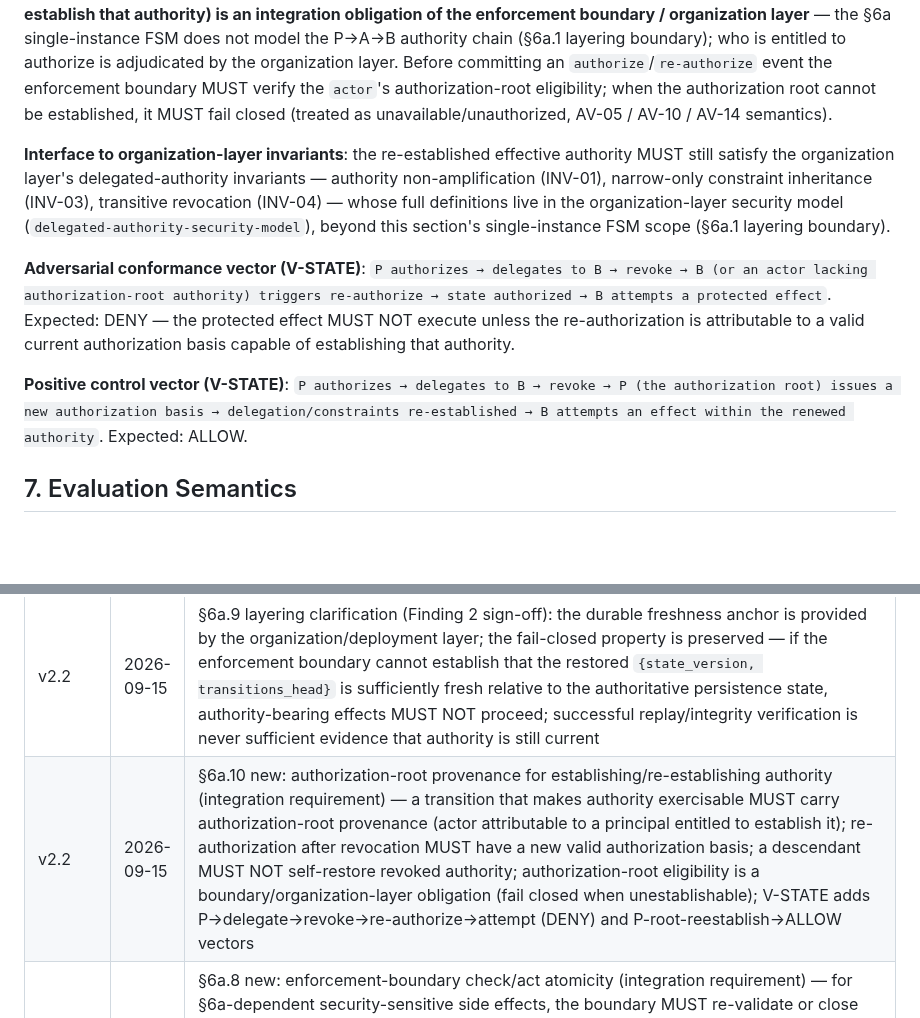
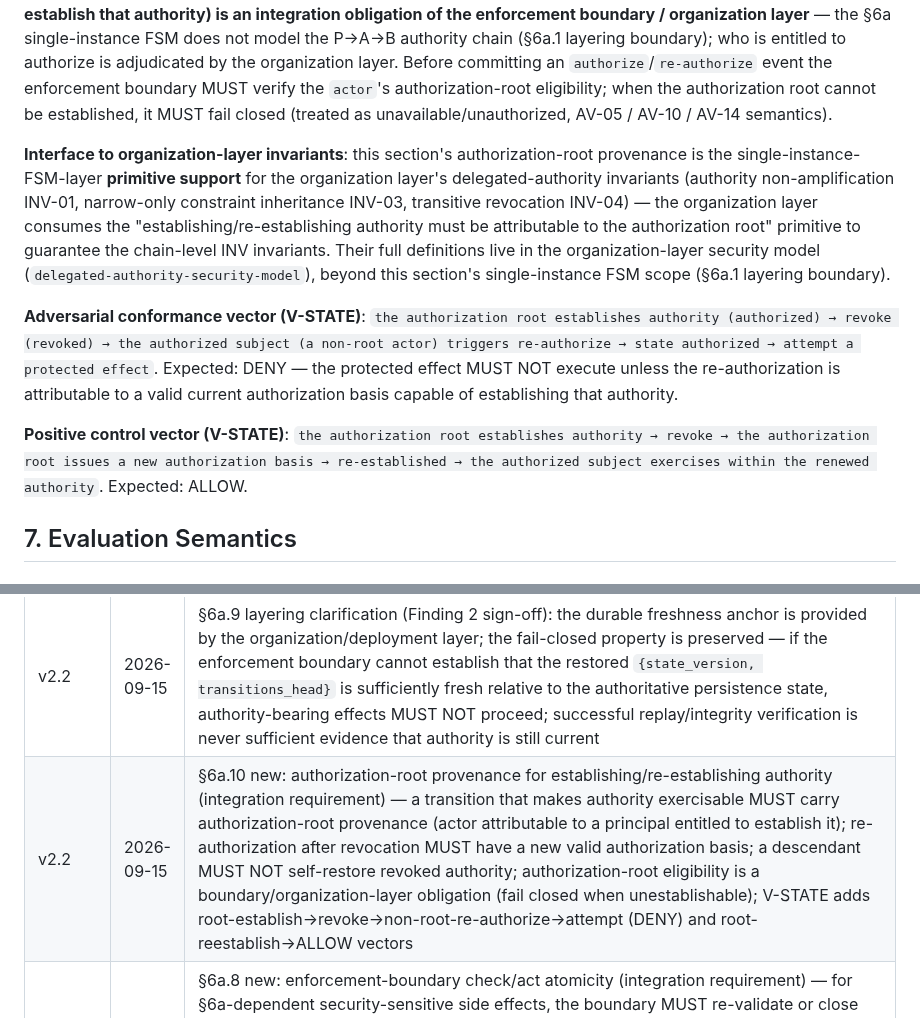
Before and after one commit to OpenOBA/erdl-landing, a Markdown page: erdl-language-spec-v2.1.en.md, 2 parts joined by grey strips. Drawn GitHub-style; blank space fills up the shorter version.

```diff
--- a/erdl-language-spec-v2.1.en.md
+++ b/erdl-language-spec-v2.1.en.md
@@ -806,11 +806,11 @@ If the freshness of the latest authoritative state cannot be established, the au
 
 **Layering (engine vs. boundary)**: the engine exposes an identifiable marker for "authority-establishing/re-establishing" transitions (the `reason` semantic marker, e.g. `reason: authorize`) and records `actor` into the transition audit chain (§6a.5.4, already present); **determining authorization-root eligibility (who is entitled to establish that authority) is an integration obligation of the enforcement boundary / organization layer** — the §6a single-instance FSM does not model the P→A→B authority chain (§6a.1 layering boundary); who is entitled to authorize is adjudicated by the organization layer. Before committing an `authorize`/`re-authorize` event the enforcement boundary MUST verify the `actor`'s authorization-root eligibility; when the authorization root cannot be established, it MUST fail closed (treated as unavailable/unauthorized, AV-05 / AV-10 / AV-14 semantics).
 
-**Interface to organization-layer invariants**: the re-established effective authority MUST still satisfy the organization layer's delegated-authority invariants — authority non-amplification (INV-01), narrow-only constraint inheritance (INV-03), transitive revocation (INV-04) — whose full definitions live in the organization-layer security model (`delegated-authority-security-model`), beyond this section's single-instance FSM scope (§6a.1 layering boundary).
+**Interface to organization-layer invariants**: this section's authorization-root provenance is the single-instance-FSM-layer **primitive support** for the organization layer's delegated-authority invariants (authority non-amplification INV-01, narrow-only constraint inheritance INV-03, transitive revocation INV-04) — the organization layer consumes the "establishing/re-establishing authority must be attributable to the authorization root" primitive to guarantee the chain-level INV invariants. Their full definitions live in the organization-layer security model (`delegated-authority-security-model`), beyond this section's single-instance FSM scope (§6a.1 layering boundary).
 
-**Adversarial conformance vector (V-STATE)**: `P authorizes → delegates to B → revoke → B (or an actor lacking authorization-root authority) triggers re-authorize → state authorized → B attempts a protected effect`. Expected: DENY — the protected effect MUST NOT execute unless the re-authorization is attributable to a valid current authorization basis capable of establishing that authority.
+**Adversarial conformance vector (V-STATE)**: `the authorization root establishes authority (authorized) → revoke (revoked) → the authorized subject (a non-root actor) triggers re-authorize → state authorized → attempt a protected effect`. Expected: DENY — the protected effect MUST NOT execute unless the re-authorization is attributable to a valid current authorization basis capable of establishing that authority.
 
-**Positive control vector (V-STATE)**: `P authorizes → delegates to B → revoke → P (the authorization root) issues a new authorization basis → delegation/constraints re-established → B attempts an effect within the renewed authority`. Expected: ALLOW.
+**Positive control vector (V-STATE)**: `the authorization root establishes authority → revoke → the authorization root issues a new authorization basis → re-established → the authorized subject exercises within the renewed authority`. Expected: ALLOW.
 
 ## 7. Evaluation Semantics
 
@@ -1367,7 +1367,7 @@ Rules with function delegation (Grade C) MUST explicitly mark "contains non-reco
 | v2.2 | 2026-09-15 | §6 decision types gain a design rationale: 13 types exist to maximize LLM value in the AI era, not simply allow/deny; five groups (allow-block / guide / human-in-the-loop / safety fallback / process) |
 | v2.2 | 2026-09-15 | §6a.9 new: latest-authoritative-head freshness (anti-rollback, integration requirement) — successful replay verification does not establish currentness (distinguish integrity/provenance from freshness); before authorizing a security-sensitive side effect the enforcement/recovery boundary MUST establish that `{state_version, transitions_head}` is the latest authoritative head (not superseded), implementation-neutral (monotonic epoch / durable anchor / signed checkpoint / consensus); fail closed when freshness cannot be established; V-STATE adds the `authorized@N/HN → revoke@N+1/HN+1 → restore historical prefix → replay succeeds → reject effect` anti-rollback vector |
 | v2.2 | 2026-09-15 | §6a.9 layering clarification (Finding 2 sign-off): the durable freshness anchor is provided by the organization/deployment layer; the fail-closed property is preserved — if the enforcement boundary cannot establish that the restored `{state_version, transitions_head}` is sufficiently fresh relative to the authoritative persistence state, authority-bearing effects MUST NOT proceed; successful replay/integrity verification is never sufficient evidence that authority is still current |
-| v2.2 | 2026-09-15 | §6a.10 new: authorization-root provenance for establishing/re-establishing authority (integration requirement) — a transition that makes authority exercisable MUST carry authorization-root provenance (actor attributable to a principal entitled to establish it); re-authorization after revocation MUST have a new valid authorization basis; a descendant MUST NOT self-restore revoked authority; authorization-root eligibility is a boundary/organization-layer obligation (fail closed when unestablishable); V-STATE adds P→delegate→revoke→re-authorize→attempt (DENY) and P-root-reestablish→ALLOW vectors |
+| v2.2 | 2026-09-15 | §6a.10 new: authorization-root provenance for establishing/re-establishing authority (integration requirement) — a transition that makes authority exercisable MUST carry authorization-root provenance (actor attributable to a principal entitled to establish it); re-authorization after revocation MUST have a new valid authorization basis; a descendant MUST NOT self-restore revoked authority; authorization-root eligibility is a boundary/organization-layer obligation (fail closed when unestablishable); V-STATE adds root-establish→revoke→non-root-re-authorize→attempt (DENY) and root-reestablish→ALLOW vectors |
 | v2.2 | 2026-09-14 | §6a.8 new: enforcement-boundary check/act atomicity (integration requirement) — for §6a-dependent security-sensitive side effects, the boundary MUST re-validate or close the synchronous boundary so no authorization-lineage state change commits between decision and effect; the engine exposes the re-validation primitive, the boundary discharges the obligation (E1 purity preserved); V-STATE adds the `authorized@N → ALLOW@N → revoke@N+1 → attempt-effect` fail-closed vector |
 | v2.2 | 2026-09-12 | New §6a state blocks and state transitions (controlled state source): `state`/`transitions` optional top-level fields; controlled state injection (`state.*` reuses the field node, no new nodes); resource caps (≤4 variables/2–4 enums/≤256 combinations/≤32 transition rules/≤16 event names/≤8-key payload) |
 | v2.2 | 2026-09-12 | State-transition audit closure: transition chain + snapshot + validity + provenance anchoring; `state_snapshot` extended to {values,state_version,transitions_head}, keys code-point-ascending by state-variable name + string NFC normalization |
```
Also changed, not shown: erdl-language-spec-v2.1.md (+4 -4 lines).
